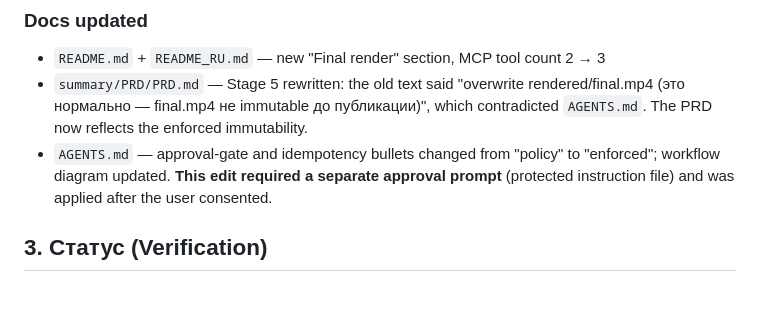
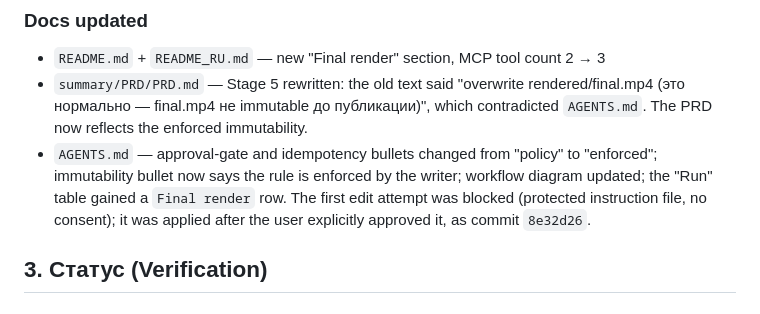
Before and after one commit to VladTer06081963/capcut-studio, a Markdown page: summary/audit/023_final_render_writer.md, the part around the change. Rendered like a GitHub page.

Commit message:
docs: record the AGENTS.md contract update in the 023 audit/tasks
The AGENTS.md edit was applied after explicit user approval; the audit and
tasks files now point at the commit hash instead of describing it as
pending.

(cherry picked from commit 4bd2e1ce6c950c95fe6488d20e572e54db12f2f8)

```diff
--- a/summary/audit/023_final_render_writer.md
+++ b/summary/audit/023_final_render_writer.md
@@ -90,9 +90,11 @@ approval-gate refusal is legible to the caller.
   до публикации)", which contradicted `AGENTS.md`. The PRD now reflects
   the enforced immutability.
 - `AGENTS.md` — approval-gate and idempotency bullets changed from
-  "policy" to "enforced"; workflow diagram updated. **This edit required
-  a separate approval prompt** (protected instruction file) and was
-  applied after the user consented.
+  "policy" to "enforced"; immutability bullet now says the rule is
+  enforced by the writer; workflow diagram updated; the "Run" table gained
+  a `Final render` row. The first edit attempt was blocked (protected
+  instruction file, no consent); it was applied after the user explicitly
+  approved it, as commit `8e32d26`.
 
 ## 3. Статус (Verification)
 
```
Also changed, not shown: summary/tasks/023_final_render_writer.md (+1 -1 lines).
